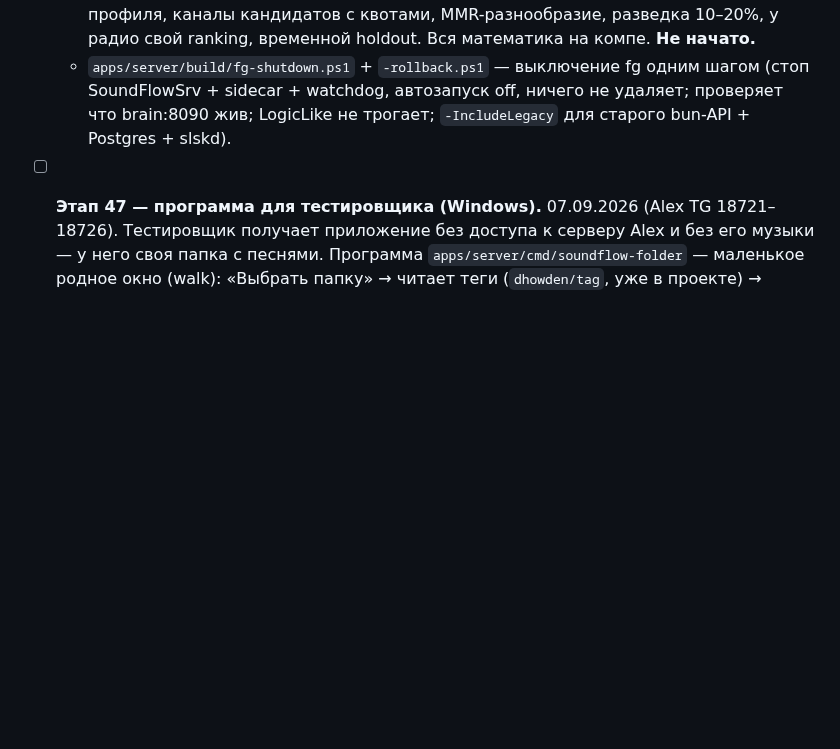
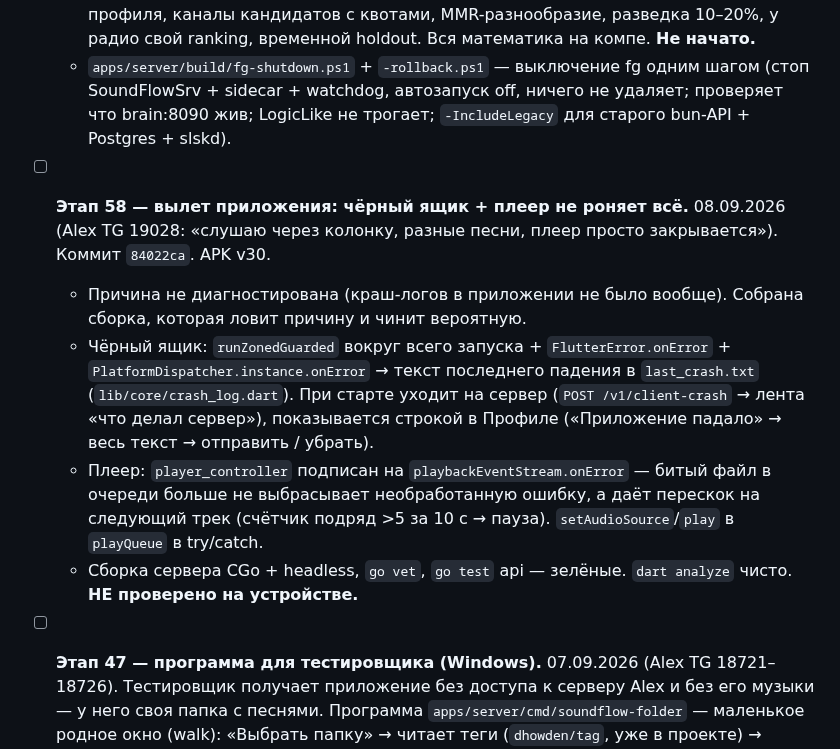
Before and after one commit to sanyamax13/soundflow-player, a Markdown page: docs/PROGRESS.md, the part around the change. Drawn GitHub-style; blank space fills up the shorter version.

Commit message:
docs: этап 58 — вылет приложения (чёрный ящик + плеер устойчив к битому файлу)
Co-Authored-By: Claude Sonnet 5 <noreply@anthropic.com>
Claude-Session: https://claude.ai/code/session_01UQuPfhEmm4SeskdwJPPanB

```diff
--- a/docs/PROGRESS.md
+++ b/docs/PROGRESS.md
@@ -1461,6 +1461,24 @@
     ничего не удаляет; проверяет что brain:8090 жив; LogicLike не трогает;
     `-IncludeLegacy` для старого bun-API + Postgres + slskd).
 
+- [ ] **Этап 58 — вылет приложения: чёрный ящик + плеер не роняет всё.**
+  08.09.2026 (Alex TG 19028: «слушаю через колонку, разные песни, плеер
+  просто закрывается»). Коммит `84022ca`. APK v30.
+  - Причина не диагностирована (краш-логов в приложении не было вообще).
+    Собрана сборка, которая ловит причину и чинит вероятную.
+  - Чёрный ящик: `runZonedGuarded` вокруг всего запуска +
+    `FlutterError.onError` + `PlatformDispatcher.instance.onError` → текст
+    последнего падения в `last_crash.txt` (`lib/core/crash_log.dart`). При
+    старте уходит на сервер (`POST /v1/client-crash` → лента «что делал
+    сервер»), показывается строкой в Профиле («Приложение падало» → весь
+    текст → отправить / убрать).
+  - Плеер: `player_controller` подписан на `playbackEventStream.onError` —
+    битый файл в очереди больше не выбрасывает необработанную ошибку, а
+    даёт перескок на следующий трек (счётчик подряд >5 за 10 c → пауза).
+    `setAudioSource`/`play` в `playQueue` в try/catch.
+  - Сборка сервера CGo + headless, `go vet`, `go test` api — зелёные.
+    `dart analyze` чисто. **НЕ проверено на устройстве.**
+
 - [ ] **Этап 47 — программа для тестировщика (Windows).** 07.09.2026
   (Alex TG 18721–18726). Тестировщик получает приложение без доступа к серверу
   Alex и без его музыки — у него своя папка с песнями. Программа
```
